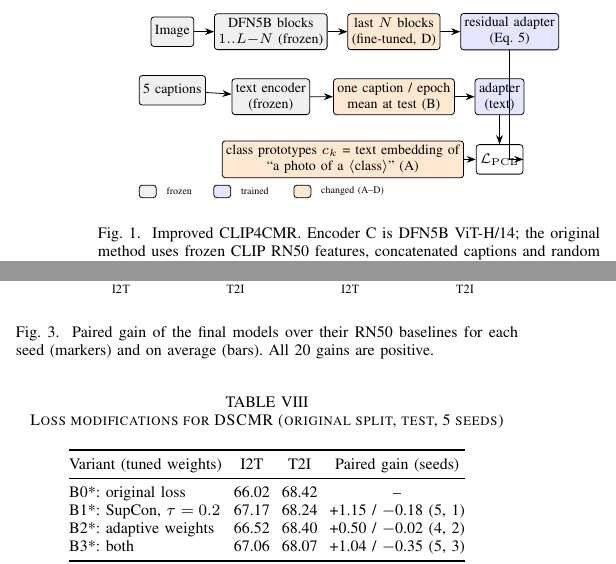
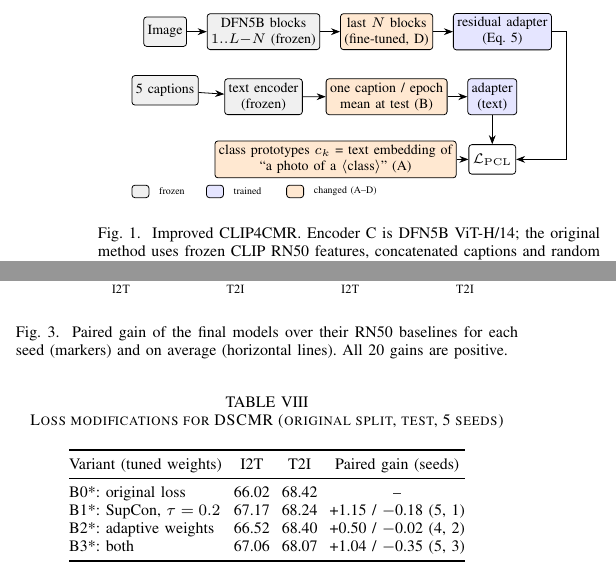
Before and after one commit to sotbatchien123/dscmr-clip4cmr-pascal, a LaTeX paper (paper/ieee_latex/main.tex): two parts of the columns of pages 3 and 5 of 6, joined at a grey line, cut so that both start at the same text. Compiled offline with pdfLaTeX.

Commit message:
Fix figure layout in the paper
- Fig. 1: the arrow from the image adapter no longer crosses the text
  adapter and the loss box (routed around the right side).
- Fig. 2: average labels sit above the error bars on a white background
  instead of overlapping the dashed line of the published result.
- Fig. 3 caption: averages are drawn as horizontal lines, not bars.

```diff
--- a/paper/ieee_latex/main.tex
+++ b/paper/ieee_latex/main.tex
@@ -154,7 +154,7 @@ Fig.~\ref{fig:method} summarizes the four changes made to CLIP4CMR: semantic pro
 \node[box] (loss) at (at |- proto) {$\mathcal{L}_{\mathrm{PCL}}$};
 \draw[->] (img) -- (enc); \draw[->] (enc) -- (tail); \draw[->] (tail) -- (ai);
 \draw[->] (cap) -- (tenc); \draw[->] (tenc) -- (pc); \draw[->] (pc) -- (at);
-\draw[->] (ai.south) |- (loss.east);
+\draw[->] (ai.east) -- ++(2.5mm,0) |- (loss.east);
 \draw[->] (at.south) -- (loss.north);
 \draw[->] (proto) -- (loss);
 \node[frz, minimum width=3mm, minimum height=2.2mm, anchor=north west] (k1) at ($(cap.south west)+(0,-14mm)$) {};
@@ -344,7 +344,7 @@ Baseline (RN50) & 68.48 $\pm$ 0.70 & 67.87 $\pm$ 0.45 & 68.17 \\
 \begin{figure}[t]
 \centering
 \includegraphics[width=\columnwidth]{fig_paired.pdf}
-\caption{Paired gain of the final models over their RN50 baselines for each seed (markers) and on average (bars). All 20 gains are positive.}
+\caption{Paired gain of the final models over their RN50 baselines for each seed (markers) and on average (horizontal lines). All 20 gains are positive.}
 \label{fig:paired}
 \end{figure}
 
```
Also changed, not shown: paper/ieee_latex/fig_paired.pdf, paper/ieee_latex/fig_per_class.pdf, paper/ieee_latex/fig_results.pdf, paper/ieee_latex/main.pdf.
